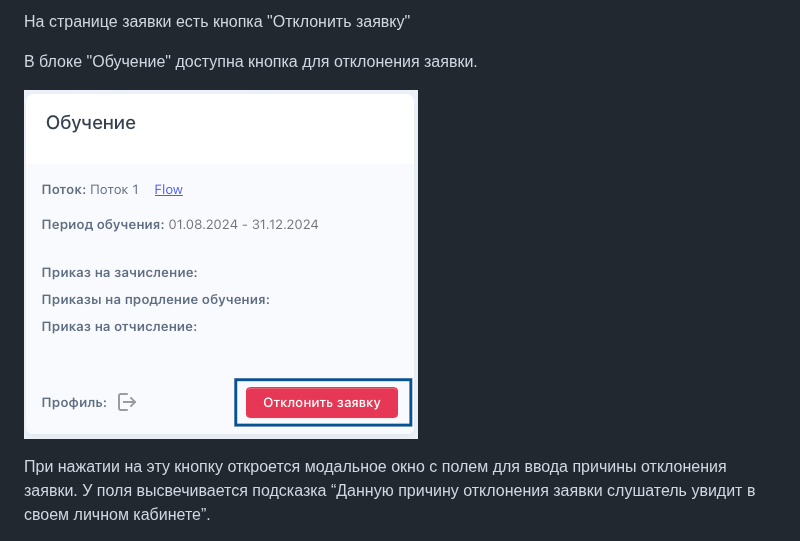
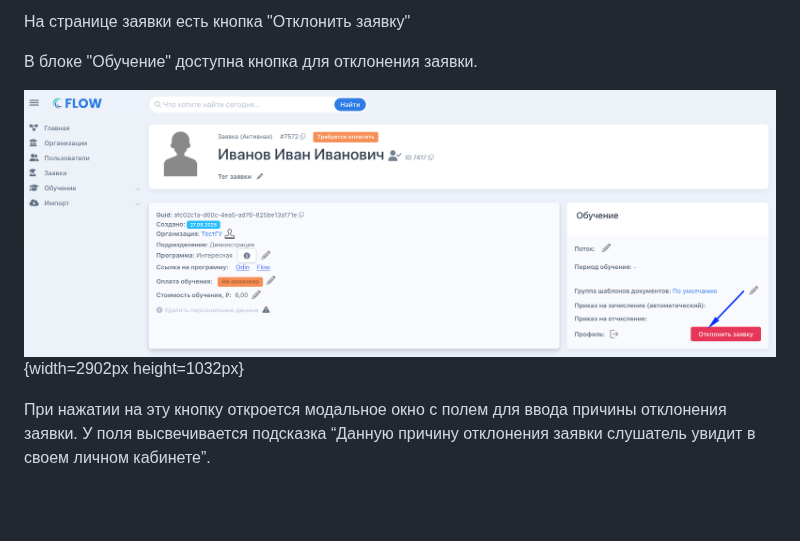
Before and after one commit to Smile-Tech-Study/helpcrm, a Markdown page: chasto-zadavaemye-voprosy/kak-otklonit-zayavku.md, the part around the change. Drawn GitHub-style; pictures changed too: .gitbook/assets/image (35).png (deleted), chasto-zadavaemye-voprosy/kak-otklonit-zayavku.png (added); blank space fills up the shorter version.

```diff
--- a/chasto-zadavaemye-voprosy/kak-otklonit-zayavku.md
+++ b/chasto-zadavaemye-voprosy/kak-otklonit-zayavku.md
@@ -8,7 +8,7 @@ order: 1
 
 В блоке "Обучение" доступна кнопка для отклонения заявки.
 
-![](<../.gitbook/assets/image (35).png>)
+![](./kak-otklonit-zayavku.png){width=2902px height=1032px}
 
 При нажатии на эту кнопку откроется модальное окно с полем для ввода причины отклонения заявки. У поля высвечивается подсказка “Данную причину отклонения заявки слушатель увидит в своем личном кабинете”.
 
```
Also changed, not shown: chasto-zadavaemye-voprosy/kak-vosstanovit-zayavku.md (+5 -1 lines), chasto-zadavaemye-voprosy/kak-vosstanovit-zayavku.png.
